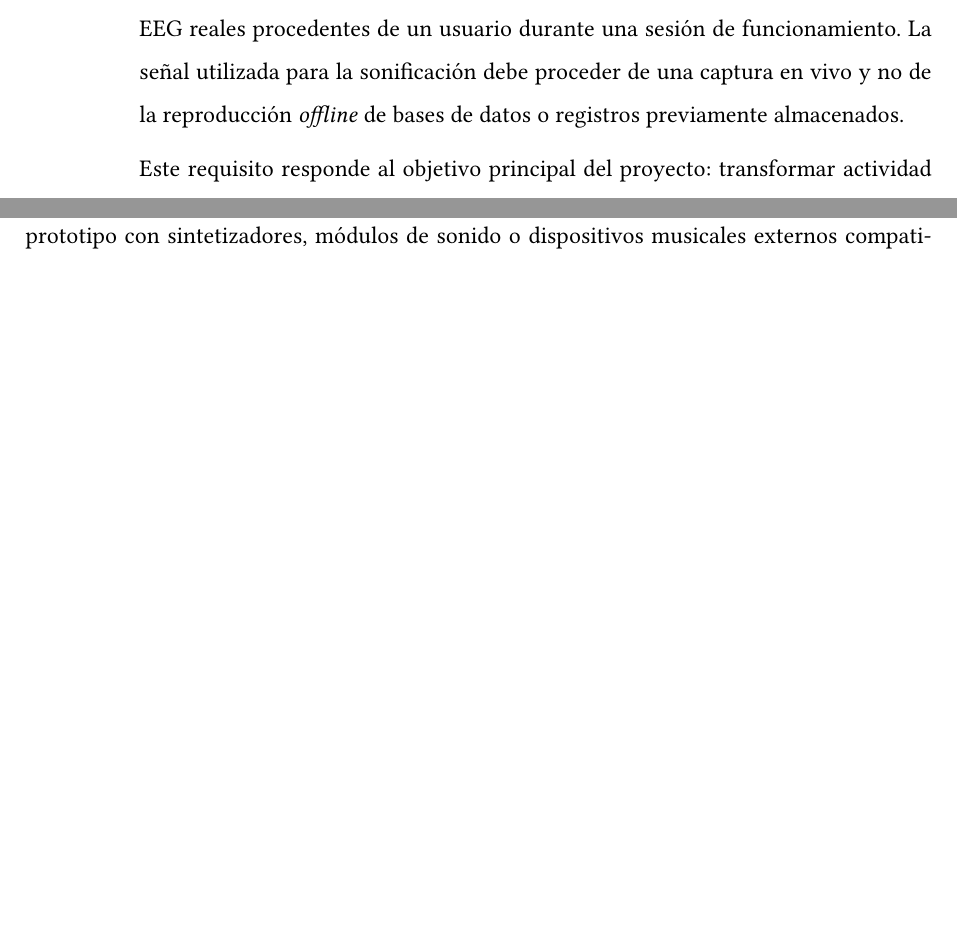
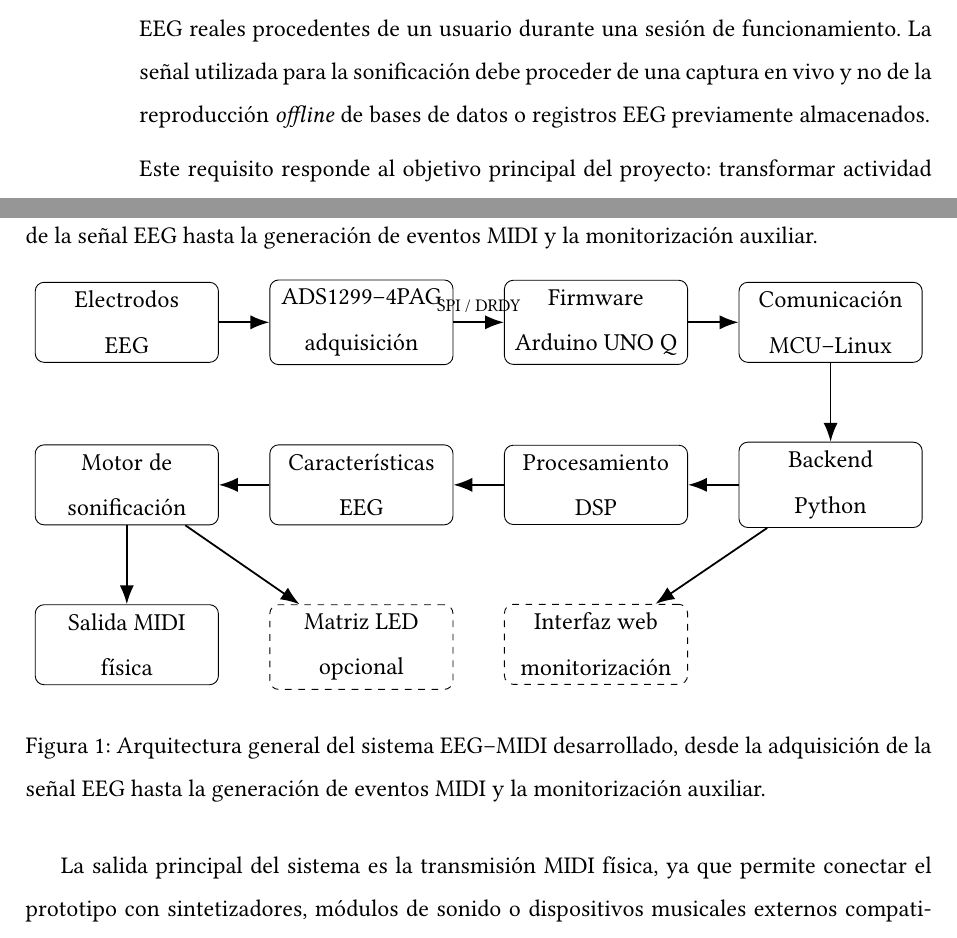
Before and after one commit to valtorresm97/REDACCION-TFG, a LaTeX document (TFG_EEG_MIDI/sections/diseno_sistema.tex): two parts of pages 1 and 7 of 7 before the commit and two parts of pages 1 and 7 of 8 after it, joined at a grey line, cut so that both start at the same text, the shorter picture padded with empty space. Compiled offline with pdfLaTeX.

Commit message:
Replace architecture image placeholder with TikZ diagram

```diff
--- a/TFG_EEG_MIDI/sections/diseno_sistema.tex
+++ b/TFG_EEG_MIDI/sections/diseno_sistema.tex
@@ -17,7 +17,7 @@ Los requisitos funcionales definen las capacidades principales que debe ofrecer
 
 \begin{description}[leftmargin=!,labelwidth=1.8cm]
 
-    \item[RF-1] \textbf{Adquisición EEG en vivo.} El sistema debe permitir la adquisición de señales EEG reales procedentes de un usuario durante una sesión de funcionamiento. La señal utilizada para la sonificación debe proceder de una captura en vivo y no de la reproducción \textit{offline} de bases de datos o registros previamente almacenados.
+    \item[RF-1] \textbf{Adquisición EEG en vivo.} El sistema debe permitir la adquisición de señales EEG reales procedentes de un usuario durante una sesión de funcionamiento. La señal utilizada para la sonificación debe proceder de una captura en vivo y no de la reproducción \textit{offline} de bases de datos o registros EEG previamente almacenados.
 
     Este requisito responde al objetivo principal del proyecto: transformar actividad EEG real en eventos musicales MIDI durante el funcionamiento del prototipo.
 
@@ -137,16 +137,45 @@ En la parte Linux de la Arduino UNO Q, el backend recibe las muestras EEG y las
 
 El módulo de sonificación no trabaja directamente con la forma de onda EEG, sino con las características previamente calculadas por el bloque de procesamiento. A partir de ellas se genera una estructura musical organizada en segmentos, compases y notas. Finalmente, estas notas se transforman en eventos MIDI válidos, principalmente mensajes de activación y finalización de nota, que se envían a través de la salida MIDI física del prototipo.
 
-\IfFileExists{IMAGENES/fig_arquitectura_general_sistema.png}{%
 La Figura~\ref{fig:arquitectura_general_sistema} resume la arquitectura general del sistema desarrollado, desde la adquisición de la señal EEG hasta la generación de eventos MIDI y la monitorización auxiliar.
 
 \begin{figure}[H]
     \centering
-    \includegraphics[width=0.95\textwidth]{IMAGENES/fig_arquitectura_general_sistema.png}
+    \resizebox{0.98\textwidth}{!}{%
+    \begin{tikzpicture}[
+        block/.style={draw, rounded corners, align=center, minimum width=2.9cm, minimum height=1.05cm, font=\small},
+        aux/.style={draw, rounded corners, dashed, align=center, minimum width=2.9cm, minimum height=1.05cm, font=\small},
+        arrow/.style={-{Latex[length=3mm]}, thick},
+        node distance=1.05cm and 0.8cm
+    ]
+        \node[block] (electrodos) {Electrodos\\EEG};
+        \node[block, right=of electrodos] (ads) {ADS1299--4PAG\\adquisición};
+        \node[block, right=of ads] (fw) {Firmware\\Arduino UNO Q};
+        \node[block, right=of fw] (bridge) {Comunicación\\MCU--Linux};
+
+        \node[block, below=1.25cm of bridge] (backend) {Backend\\Python};
+        \node[block, left=of backend] (dsp) {Procesamiento\\DSP};
+        \node[block, left=of dsp] (features) {Características\\EEG};
+        \node[block, left=of features] (sonif) {Motor de\\sonificación};
+        \node[block, below=1.25cm of sonif] (midi) {Salida MIDI\\física};
+
+        \node[aux, below=1.25cm of dsp] (web) {Interfaz web\\monitorización};
+        \node[aux, below=1.25cm of features] (led) {Matriz LED\\opcional};
+
+        \draw[arrow] (electrodos) -- (ads);
+        \draw[arrow] (ads) -- node[above, font=\scriptsize]{SPI / DRDY} (fw);
+        \draw[arrow] (fw) -- (bridge);
+        \draw[arrow] (bridge) -- (backend);
+        \draw[arrow] (backend) -- (dsp);
+        \draw[arrow] (dsp) -- (features);
+        \draw[arrow] (features) -- (sonif);
+        \draw[arrow] (sonif) -- (midi);
+        \draw[arrow] (backend) -- (web);
+        \draw[arrow] (sonif) -- (led);
+    \end{tikzpicture}}
     \caption{Arquitectura general del sistema EEG--MIDI desarrollado, desde la adquisición de la señal EEG hasta la generación de eventos MIDI y la monitorización auxiliar.}
     \label{fig:arquitectura_general_sistema}
 \end{figure}
-}{}
 
 La salida principal del sistema es la transmisión MIDI física, ya que permite conectar el prototipo con sintetizadores, módulos de sonido o dispositivos musicales externos compatibles. La interfaz web se plantea como una herramienta auxiliar de monitorización, destinada a supervisar el estado del sistema durante las pruebas. De forma complementaria, la matriz LED puede emplearse como representación visual opcional de la actividad musical generada.
 
```
